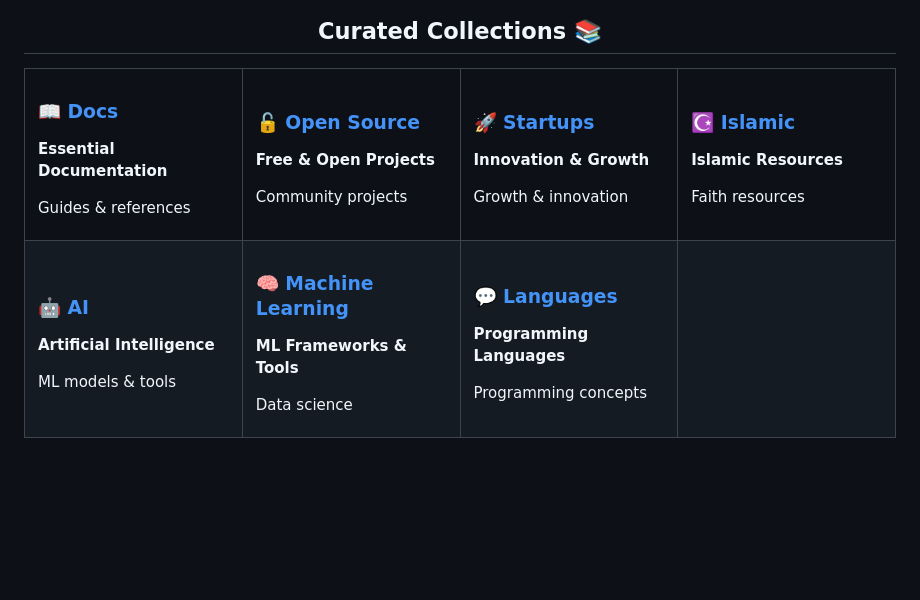
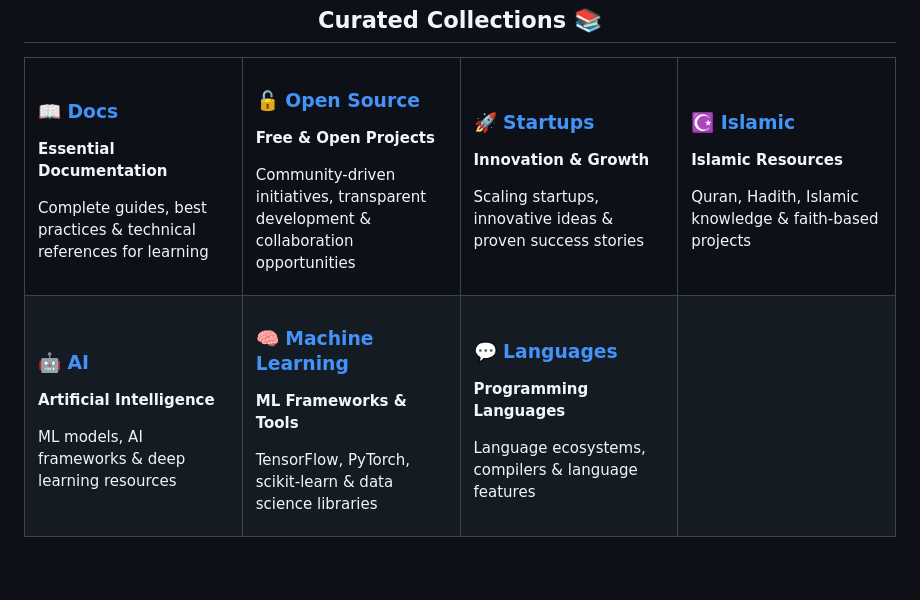
Before and after one commit to ovishkh/ovishkh, a Markdown page: README.md, the part around the change. Drawn GitHub-style; blank space fills up the shorter version.

Commit message:
Expand: Detailed descriptions in Curated Collections

```diff
--- a/README.md
+++ b/README.md
@@ -191,7 +191,7 @@ Let's connect and collaborate! 🚀
 
 **Essential Documentation**
 
-Guides & references
+Complete guides, best practices & technical references for learning
 
 </td>
 <td width="25%" style="text-align: center; border: 1px solid #00d084;">
@@ -200,7 +200,7 @@ Guides & references
 
 **Free & Open Projects**
 
-Community projects
+Community-driven initiatives, transparent development & collaboration opportunities
 
 </td>
 <td width="25%" style="text-align: center; border: 1px solid #00d084;">
@@ -209,7 +209,7 @@ Community projects
 
 **Innovation & Growth**
 
-Growth & innovation
+Scaling startups, innovative ideas & proven success stories
 
 </td>
 <td width="25%" style="text-align: center; border: 1px solid #00d084;">
@@ -218,7 +218,7 @@ Growth & innovation
 
 **Islamic Resources**
 
-Faith resources
+Quran, Hadith, Islamic knowledge & faith-based projects
 
 </td>
 </tr>
@@ -229,7 +229,7 @@ Faith resources
 
 **Artificial Intelligence**
 
-ML models & tools
+ML models, AI frameworks & deep learning resources
 
 </td>
 <td width="25%" style="text-align: center; border: 1px solid #00d084;">
@@ -238,7 +238,7 @@ ML models & tools
 
 **ML Frameworks & Tools**
 
-Data science
+TensorFlow, PyTorch, scikit-learn & data science libraries
 
 </td>
 <td width="25%" style="text-align: center; border: 1px solid #00d084;">
@@ -247,7 +247,7 @@ Data science
 
 **Programming Languages**
 
-Programming concepts
+Language ecosystems, compilers & language features
 
 </td>
 <td width="25%" style="text-align: center; border: 1px solid #00d084;">
```
